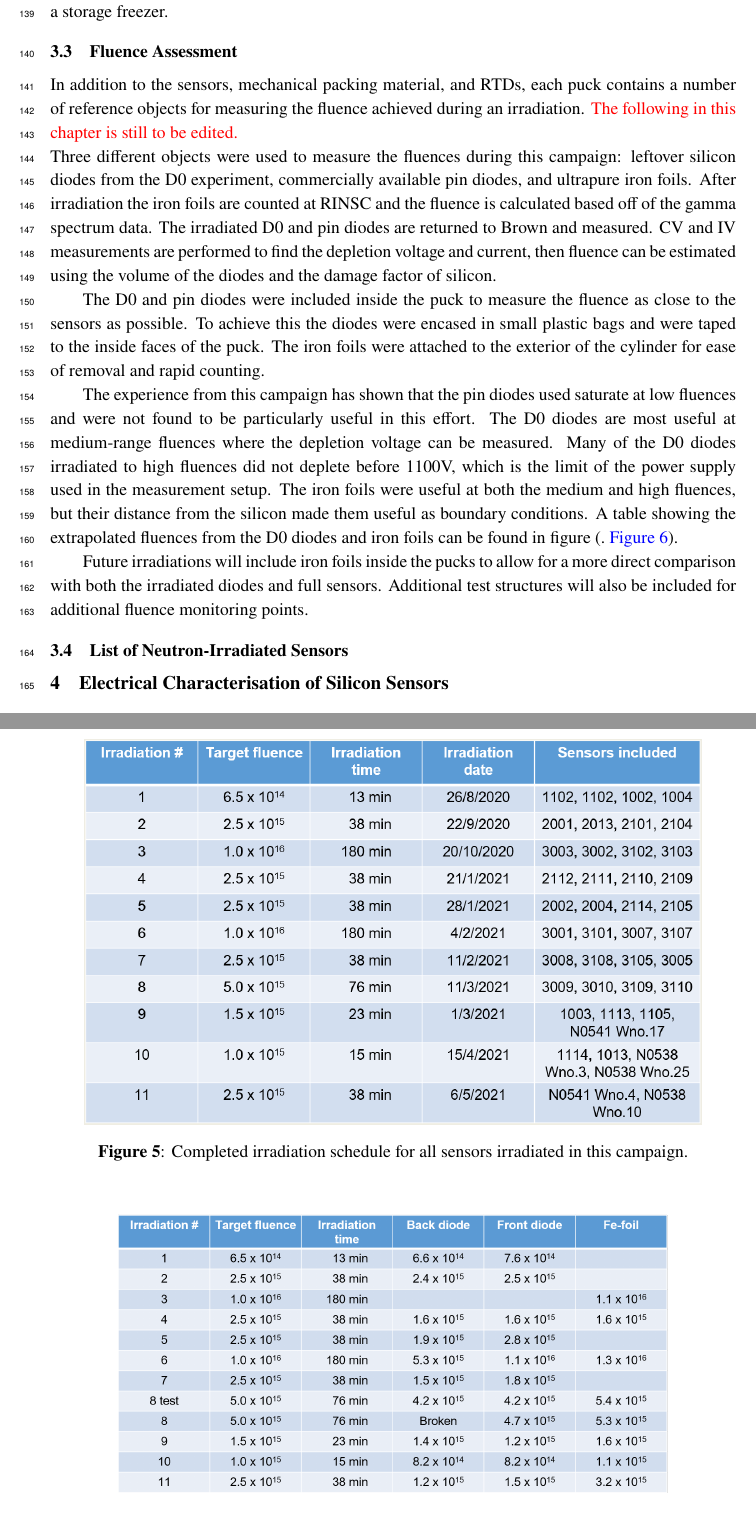
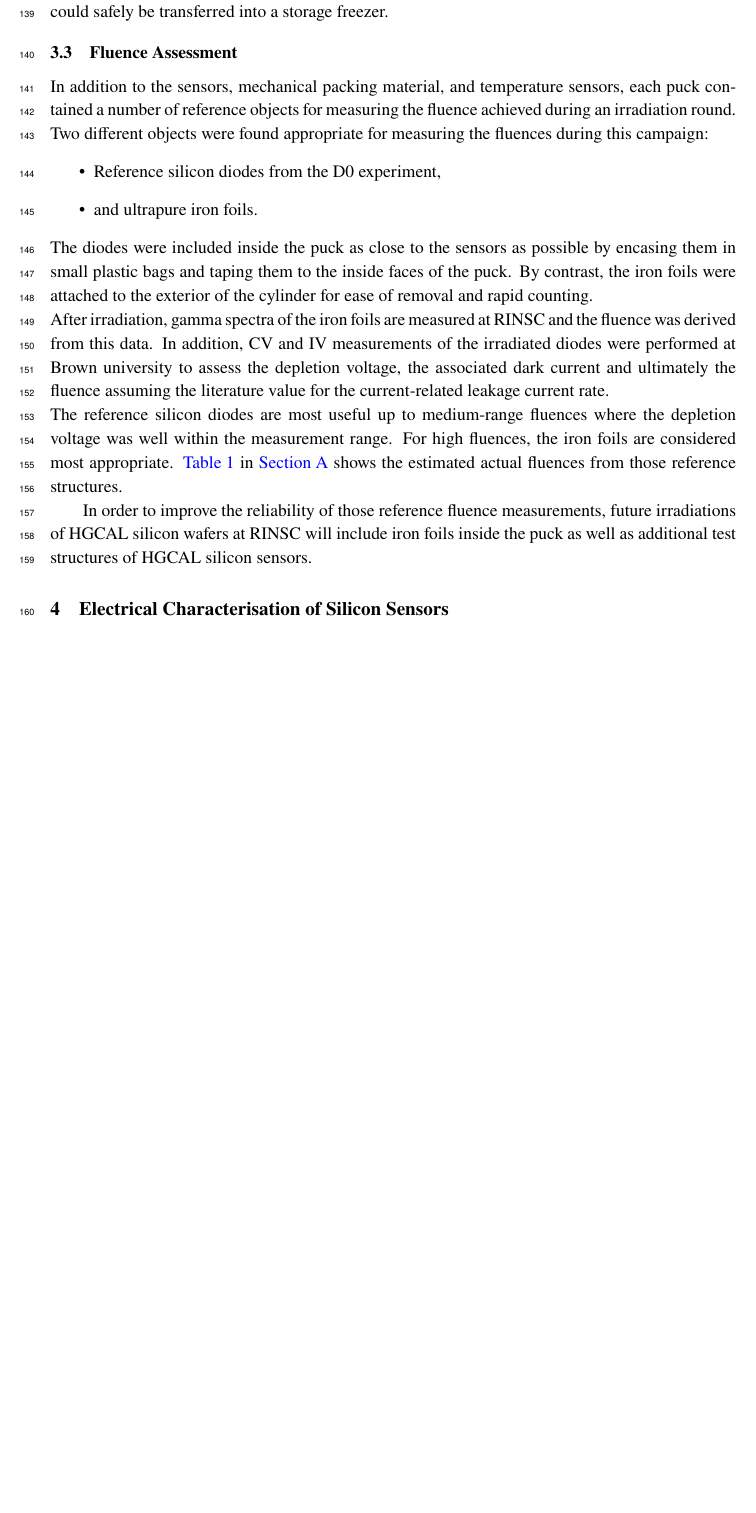
Before and after one commit to define111/irradiated_hgcal_sensor_ivcv_publication2021, a LaTeX document (main.tex, which reads content/2_irradiation.tex): two parts of pages 7 and 8 of 16 before the commit and part of page 7 of 16 after it, the two joined at a grey line, cut at the place of the change, the shorter picture padded with empty space. Compiled offline with pdfLaTeX.

Commit message:
[chapter 3] extend content and editing

```diff
--- a/content/2_irradiation.tex
+++ b/content/2_irradiation.tex
@@ -79,51 +81,31 @@ Once the reactor operated at full capacities, the recorded temperature increased
 As a result, the annealing of the silicon sensors inside the beam port was in fact not negligible.
 It varied for the neutron-irradiated sensors between a few minutes to a few hundred minutes equivalent to \SI{60}{\celsius}.
 Only after shutdown of the reactor, the temperature decreased again.
-After \SI{24}{\hour} in the beamport after irradiation, the cylinder activity decayed sufficiently in order to safely transfer into a storage freezer.
+After \SI{24}{\hour} in the beamport after irradiation, the cylinder's radioactive levels have decayed sufficiently such that it could safely be transferred into a storage freezer.
 
 \subsection{Fluence Assessment}
+In addition to the sensors, mechanical packing material, and temperature sensors, each puck contained a number of reference objects for measuring the fluence achieved during an irradiation round.
+Two different objects were found appropriate for measuring the fluences during this campaign:
+\begin{itemize}
+  \item Reference silicon diodes from the D0 experiment,
+  \item and ultrapure iron foils.
+\end{itemize}
+The diodes were included inside the puck as close to the sensors as possible by encasing them in small plastic bags and taping them to the inside faces of the puck.
+By contrast, the iron foils were attached to the exterior of the cylinder for ease of removal and rapid counting. \newline
+After irradiation, gamma spectra of the iron foils are measured at RINSC and the fluence was derived from this data.
+In addition, CV and IV measurements of the irradiated diodes were performed at Brown university to assess the depletion voltage, the associated dark current and ultimately the fluence assuming the literature value for the current-related leakage current rate.\newline
+%It was found empirically that the usage of commercially-available pin diodes saturated already at low fluences and thus were not found to be particularly useful.
+The reference silicon diodes are most useful up to medium-range fluences where the depletion voltage was well within the measurement range.
+For high fluences, the iron foils are considered most appropriate.
+\ref{table:irrads} in~\ref{appendix:irrad_rounds} shows the estimated actual fluences from those reference structures.
 
-In addition to the sensors, mechanical packing material, and RTDs, each puck contains a number of reference objects for measuring the fluence achieved during an irradiation.
-\textcolor{red}{The following in this chapter is still to be edited.}\newline
-Three different objects were used to measure the fluences during this campaign: leftover silicon diodes from the D0 experiment, commercially available pin diodes, and ultrapure iron foils.
-After irradiation the iron foils are counted at RINSC and the fluence is calculated based off of the gamma spectrum data.
-The irradiated D0 and pin diodes are returned to Brown and measured.
-CV and IV measurements are performed to find the depletion voltage and current, then fluence can be estimated using the volume of the diodes and the damage factor of silicon.
+In order to improve the reliability of those reference fluence measurements, future irradiations of HGCAL silicon wafers at RINSC will include iron foils inside the puck as well as additional test structures of HGCAL silicon sensors.
 
-The D0 and pin diodes were included inside the puck to measure the fluence as close to the sensors as possible.
-To achieve this the diodes were encased in small plastic bags and were taped to the inside faces of the puck.
-The iron foils were attached to the exterior of the cylinder for ease of removal and rapid counting.
-
-The experience from this campaign has shown that the pin diodes used saturate at low fluences and were not found to be particularly useful in this effort.
-The D0 diodes are most useful at medium-range fluences where the depletion voltage can be measured.
-Many of the D0 diodes irradiated to high fluences did not deplete before 1100V, which is the limit of the power supply used in the measurement setup.
-The iron foils were useful at both the medium and high fluences, but their distance from the silicon made them useful as boundary conditions.
-A table showing the extrapolated fluences from the D0 diodes and iron foils can be found in figure (.~\ref{fig:Round_1_Achieved_Fluences}).
-
-Future irradiations will include iron foils inside the pucks to allow for a more direct comparison with both the irradiated diodes and full sensors.
-Additional test structures will also be included for additional fluence monitoring points.
-
-%question:
+%questions:
 %- inner and outer diameter of Al cylinder?
 %- location of dry ice, front and back?
 %- where are foam cushions?
-
-\subsection{List of Neutron-Irradiated Sensors}
-%this could be part of an appendix
-\label{subsec:sensors_irradiation}
-
-\begin{figure}[!hbt]
-  \begin{center}
-    \includegraphics[width=0.90\textwidth]{figures/Completed_Irradiation_Schedule_at_RINSC}
-    \caption{Completed irradiation schedule for all sensors irradiated in this campaign.}
-    \label{fig:Irradiation_Schedule}
-  \end{center}
-\end{figure}
-
-\begin{figure}[!hbt]
-  \begin{center}
-    \includegraphics[width=0.80\textwidth]{figures/Round_1_Achieved_Fluences}
-    \caption{Table of extrapolated fluences from D0 diodes irradiated alongside full sensors throughout this campaign. Empty cells indicate monitoring diodes or foils that were damaged during handling or not included in specific runs.}
-    \label{fig:Round_1_Achieved_Fluences}
-  \end{center}
-\end{figure}
+%- side cushions?
+%- when is dry ice evaporated?
+%- reference for derivation of fluence from gamma ray data?
+%- pin diodes useful at lowest target fluences?, reference to D0 diodes?
```
Also changed, not shown: main.tex (+1 -0 lines), content/2_irradiation.tex (4 more changed lines).
